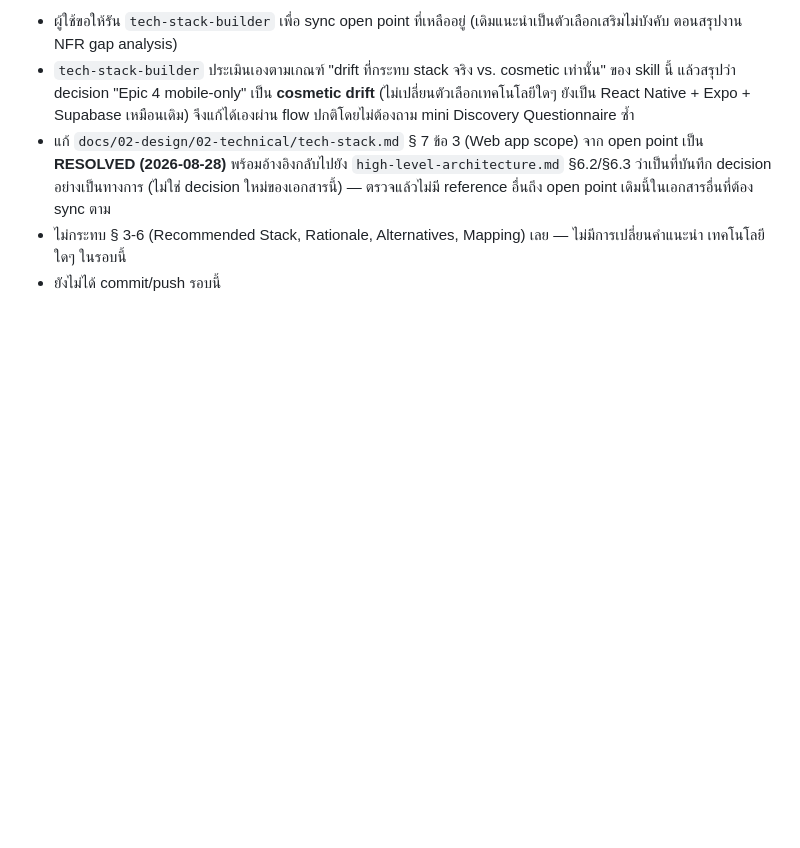
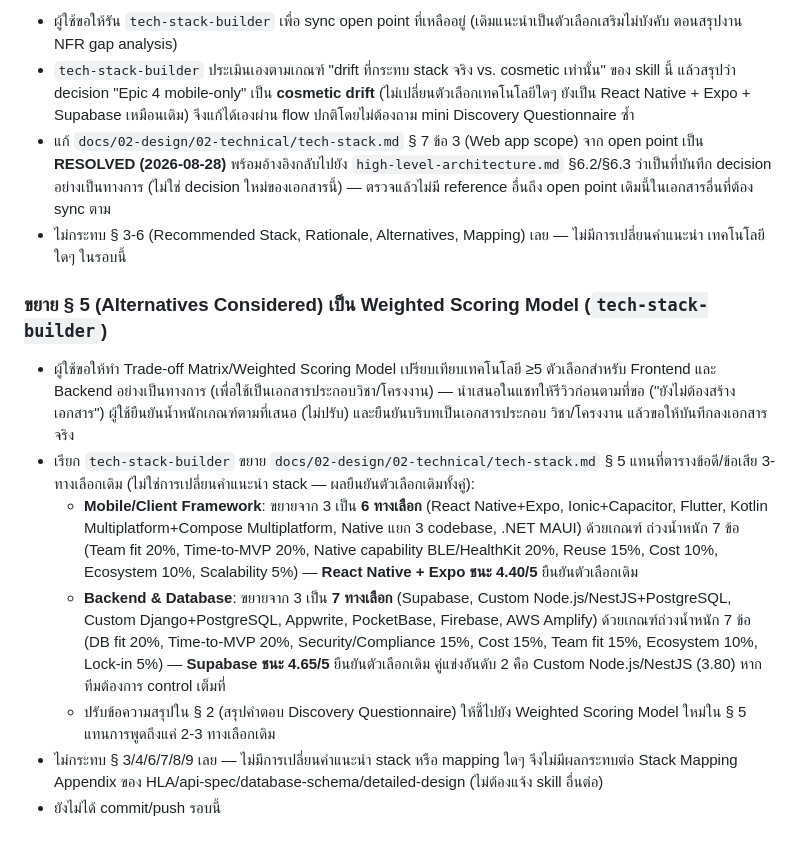
Before and after one commit to Kikofah/smartFit_daily, a Markdown page: docs/05-log/20260828-log.md, the part around the change. Rendered like a GitHub page; blank space fills up the shorter version.

Commit message:
Expand tech-stack.md's Alternatives Considered into a Weighted Scoring Model
Replaces the original 3-option pros/cons tables for Mobile/Client Framework
and Backend & Database with a formal Trade-off Matrix / Weighted Scoring
Model, per the user's request for coursework-grade comparative rigor.

Mobile/Client now compares 6 options (React Native+Expo, Ionic+Capacitor,
Flutter, Kotlin Multiplatform+Compose Multiplatform, a fully native split,
.NET MAUI) across 7 weighted criteria. Backend now compares 7 options
(Supabase, custom Node.js/NestJS, custom Django, Appwrite, PocketBase,
Firebase, AWS Amplify) across 7 weighted criteria. Criteria and weights
were derived from already-confirmed project facts (the Discovery
Questionnaire answers, NFR-01/03/04/05/06/11, and database-schema.md's
relational model) rather than guessed.

Both scoring models confirm the existing choices (React Native + Expo,
Supabase) with no change to the actual stack recommendation, so §§3/4/6/7
are untouched.

Co-Authored-By: Claude Sonnet 5 <noreply@anthropic.com>

```diff
--- a/docs/05-log/20260828-log.md
+++ b/docs/05-log/20260828-log.md
@@ -413,4 +413,26 @@ scope/priority ใน `test-plan.md` (Must/Should/Could) ยังตรงก
   เดิมนี้ในเอกสารอื่นที่ต้อง sync ตาม
 - ไม่กระทบ § 3-6 (Recommended Stack, Rationale, Alternatives, Mapping) เลย — ไม่มีการเปลี่ยนคำแนะนำ
   เทคโนโลยีใดๆ ในรอบนี้
+
+### ขยาย § 5 (Alternatives Considered) เป็น Weighted Scoring Model (`tech-stack-builder`)
+
+- ผู้ใช้ขอให้ทำ Trade-off Matrix/Weighted Scoring Model เปรียบเทียบเทคโนโลยี ≥5 ตัวเลือกสำหรับ Frontend
+  และ Backend อย่างเป็นทางการ (เพื่อใช้เป็นเอกสารประกอบวิชา/โครงงาน) — นำเสนอในแชทให้รีวิวก่อนตามที่ขอ
+  ("ยังไม่ต้องสร้างเอกสาร") ผู้ใช้ยืนยันน้ำหนักเกณฑ์ตามที่เสนอ (ไม่ปรับ) และยืนยันบริบทเป็นเอกสารประกอบ
+  วิชา/โครงงาน แล้วขอให้บันทึกลงเอกสารจริง
+- เรียก `tech-stack-builder` ขยาย `docs/02-design/02-technical/tech-stack.md` § 5 แทนที่ตารางข้อดี/ข้อเสีย
+  3-ทางเลือกเดิม (ไม่ใช่การเปลี่ยนคำแนะนำ stack — ผลยืนยันตัวเลือกเดิมทั้งคู่):
+  - **Mobile/Client Framework**: ขยายจาก 3 เป็น **6 ทางเลือก** (React Native+Expo, Ionic+Capacitor,
+    Flutter, Kotlin Multiplatform+Compose Multiplatform, Native แยก 3 codebase, .NET MAUI) ด้วยเกณฑ์
+    ถ่วงน้ำหนัก 7 ข้อ (Team fit 20%, Time-to-MVP 20%, Native capability BLE/HealthKit 20%, Reuse 15%,
+    Cost 10%, Ecosystem 10%, Scalability 5%) — **React Native + Expo ชนะ 4.40/5** ยืนยันตัวเลือกเดิม
+  - **Backend & Database**: ขยายจาก 3 เป็น **7 ทางเลือก** (Supabase, Custom Node.js/NestJS+PostgreSQL,
+    Custom Django+PostgreSQL, Appwrite, PocketBase, Firebase, AWS Amplify) ด้วยเกณฑ์ถ่วงน้ำหนัก 7 ข้อ
+    (DB fit 20%, Time-to-MVP 20%, Security/Compliance 15%, Cost 15%, Team fit 15%, Ecosystem 10%,
+    Lock-in 5%) — **Supabase ชนะ 4.65/5** ยืนยันตัวเลือกเดิม คู่แข่งอันดับ 2 คือ Custom Node.js/NestJS
+    (3.80) หากทีมต้องการ control เต็มที่
+  - ปรับข้อความสรุปใน § 2 (สรุปคำตอบ Discovery Questionnaire) ให้ชี้ไปยัง Weighted Scoring Model ใหม่ใน
+    § 5 แทนการพูดถึงแค่ 2-3 ทางเลือกเดิม
+- ไม่กระทบ § 3/4/6/7/8/9 เลย — ไม่มีการเปลี่ยนคำแนะนำ stack หรือ mapping ใดๆ จึงไม่มีผลกระทบต่อ Stack
+  Mapping Appendix ของ HLA/api-spec/database-schema/detailed-design (ไม่ต้องแจ้ง skill อื่นต่อ)
 - ยังไม่ได้ commit/push รอบนี้
```
Also changed, not shown: 1 other file.
